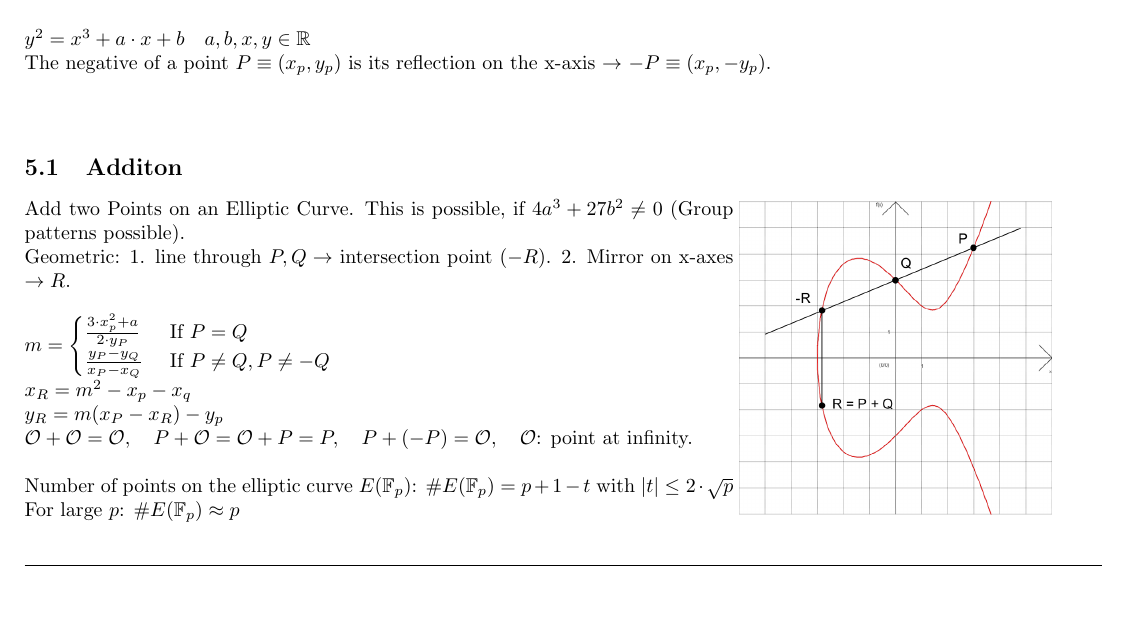
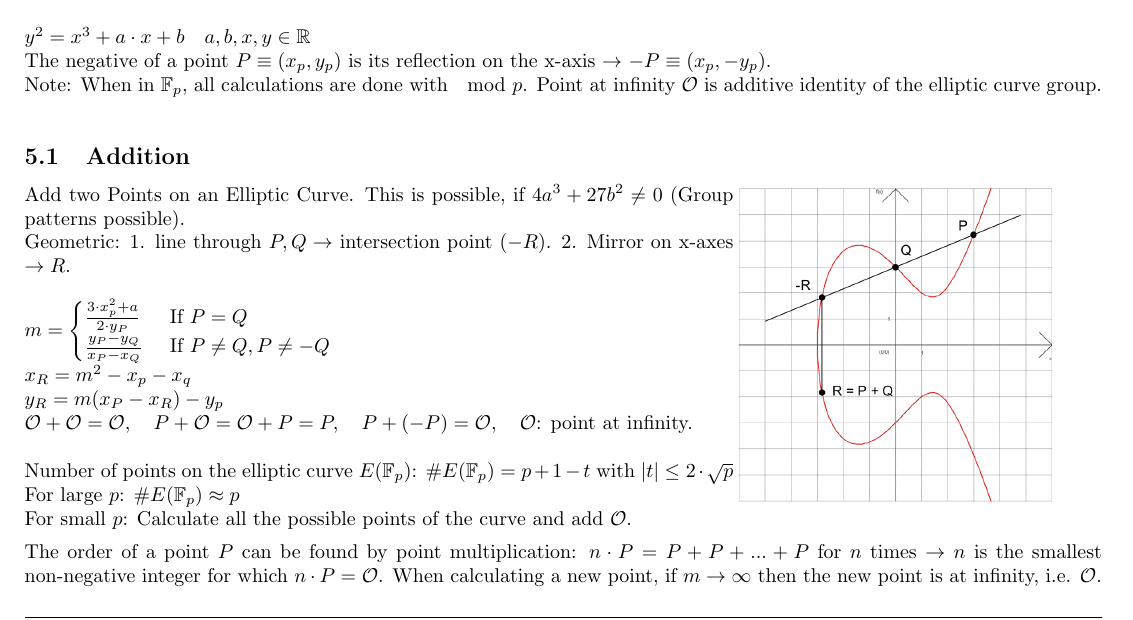
Before and after one commit to HSR-Stud/CryptCod, a LaTeX document (CryptCod.tex, which reads files/EllipticCurve.tex): part of page 5 of 12, cut so that both start at the same text, the shorter picture padded with empty space. Compiled offline with pdfLaTeX.

Commit message:
Added information about the order of a point

```diff
--- a/files/EllipticCurve.tex
+++ b/files/EllipticCurve.tex
@@ -4,8 +4,9 @@
 \section{Eliptic Curve}
 $y^2=x^3+a\cdot x+b \quad a,b,x,y \in \mathbb{R}$\\
 The negative of a point $P \equiv (x_p, y_p)$ is its reflection on the x-axis $\to$ $-P \equiv (x_p, -y_p)$.\\
+Note: When in $\mathbb{F}_p$, all calculations are done with $\mod p$. Point at infinity $\mathcal{O}$ is additive identity of the elliptic curve group.
 
-\subsection{Additon}
+\subsection{Addition}
 \begin{minipage}{12.5cm}
 Add two Points on an Elliptic Curve. This is possible, if $4a^3+27b^2\neq0$
 (Group patterns possible).\\
@@ -23,11 +24,16 @@ $\mathcal{O}+\mathcal{O}=\mathcal{O}, \quad P + \mathcal{O} = \mathcal{O} + P =
 
 Number of points on the elliptic curve $E(\mathbb{F}_p)$: $\#E(\mathbb{F}_p)=p+1-t$ with $|t| \leq 2 \cdot \sqrt{p}$ \\
 For large $p$:  $\#E(\mathbb{F}_p) \approx p $ \\
+For small $p$:  Calculate all the possible points of the curve and add $\mathcal{O}$.
 
 \end{minipage}
 \begin{minipage}{5.5cm}
   \includegraphics[width=5.5cm]{./bilder/elipticCurve.png}\\
-\end{minipage}
+\end{minipage} \\
+
+The order of a point $P$ can be found by point multiplication: $n \cdot P=P+P+...+P$ for $n$ times $\to n$ is the smallest non-negative integer for which $n \cdot P=\mathcal{O}$.
+When calculating a new point, if $m\to \infty$ then the new point is at infinity, i.e. $\mathcal{O}$.
+
 \subsection{Elliptic Curve Domain Parameters}
 \begin{tabular}{l l p{11cm}}
 	$T=(p,a,b,G,n,h)$	&	$p$		&	a prime $p$ specifying the finite field $\mathbb{F}_p$ \\
```
